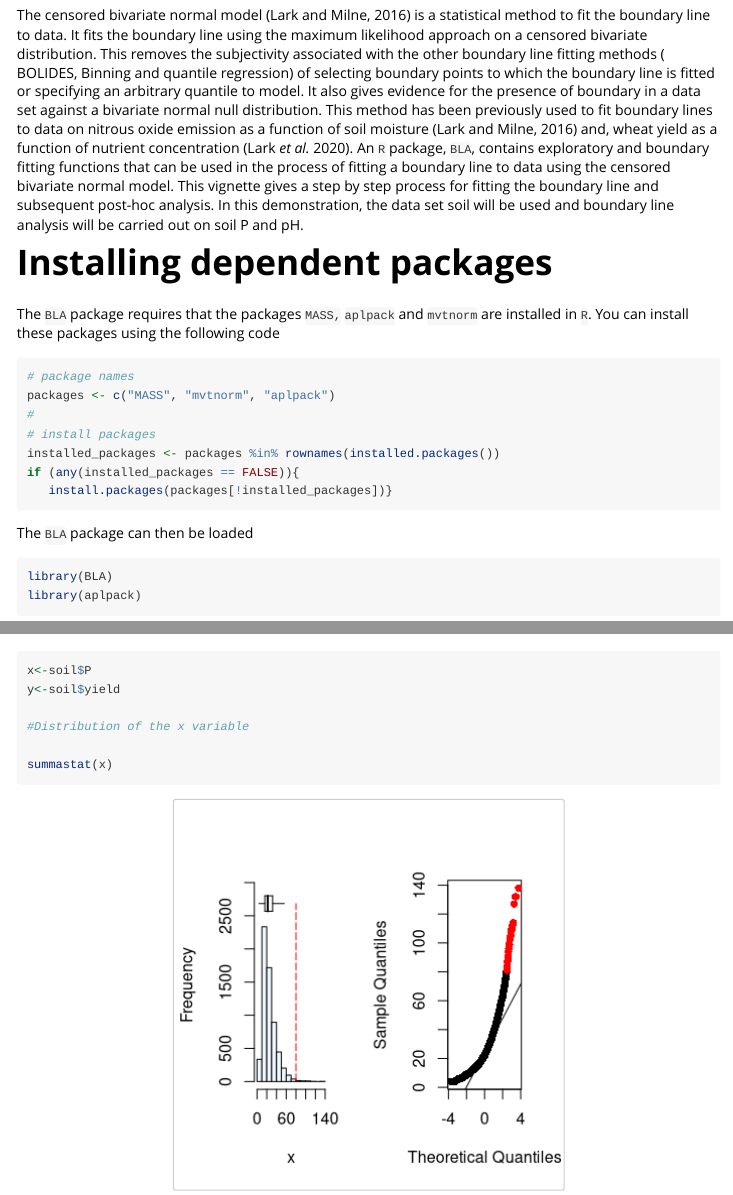
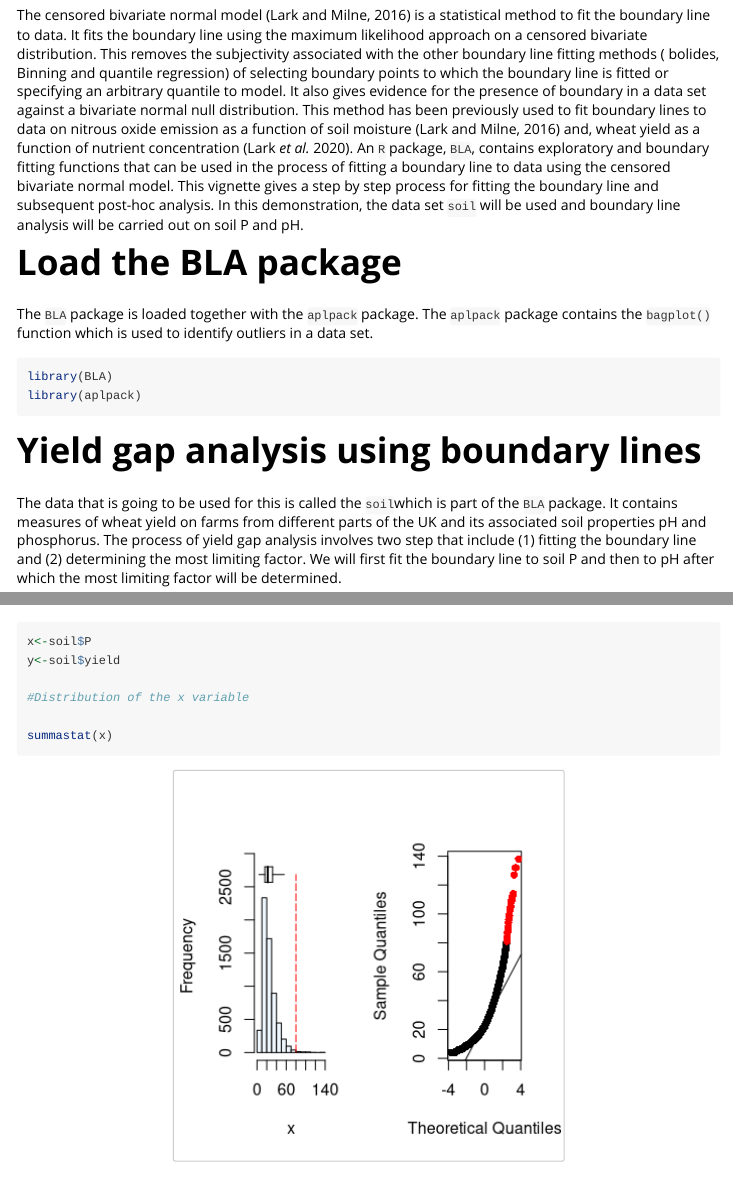
Before and after one commit to chawezimiti/BLA, an R Markdown document (vignettes/Censored_bivariate_normal_model.Rmd): the page in a window 1100 px wide, from 170 px down, and a second part further down, joined at a grey line. Rendered offline with R 4.5, knitr and Pandoc, with nearby package versions; some code elsewhere in the file could not run offline; long lines of code are wrapped.

Commit message:
The cbvn vignette and the readme have been edited so that the installation of dependent packages are in the readme file.

````diff
--- a/vignettes/Censored_bivariate_normal_model.Rmd
+++ b/vignettes/Censored_bivariate_normal_model.Rmd
@@ -16,24 +16,11 @@ knitr::opts_chunk$set(
 
 # Introduction
 
-The censored bivariate normal model (Lark and Milne, 2016) is a statistical method to fit the boundary line to data. It fits the boundary line using the maximum likelihood approach on a censored bivariate distribution. This removes the subjectivity associated with the other boundary line fitting methods ( BOLIDES, Binning and quantile regression) of selecting boundary points to which the boundary line is fitted or specifying an arbitrary quantile to model. It also gives evidence for the presence of boundary in a data set against a bivariate normal null distribution. This method has been previously used to fit boundary lines to data on nitrous oxide emission as a function of soil moisture (Lark and Milne, 2016) and, wheat yield as a function of nutrient concentration (Lark *et al.* 2020). An `R` package, `BLA`, contains exploratory and boundary fitting functions that can be used in the process of fitting a boundary line to data using the censored bivariate normal model. This vignette gives a step by step process for fitting the boundary line and subsequent post-hoc analysis. In this demonstration, the data set soil will be used and boundary line analysis will be carried out on soil P and pH.
+The censored bivariate normal model (Lark and Milne, 2016) is a statistical method to fit the boundary line to data. It fits the boundary line using the maximum likelihood approach on a censored bivariate distribution. This removes the subjectivity associated with the other boundary line fitting methods ( bolides, Binning and quantile regression) of selecting boundary points to which the boundary line is fitted or specifying an arbitrary quantile to model. It also gives evidence for the presence of boundary in a data set against a bivariate normal null distribution. This method has been previously used to fit boundary lines to data on nitrous oxide emission as a function of soil moisture (Lark and Milne, 2016) and, wheat yield as a function of nutrient concentration (Lark *et al.* 2020). An `R` package, `BLA`, contains exploratory and boundary fitting functions that can be used in the process of fitting a boundary line to data using the censored bivariate normal model. This vignette gives a step by step process for fitting the boundary line and subsequent post-hoc analysis. In this demonstration, the data set `soil` will be used and boundary line analysis will be carried out on soil P and pH.
 
-# Installing dependent packages
+# Load the BLA package
 
-The `BLA` package requires that the packages `MASS,` `aplpack` and `mvtnorm` are installed in `R`. You can install these packages using the following code
-
-```{r, eval=FALSE}
-# package names
-packages <- c("MASS", "mvtnorm", "aplpack")
-#
-# install packages
-installed_packages <- packages %in% rownames(installed.packages())
-if (any(installed_packages == FALSE)){
-   install.packages(packages[!installed_packages])}
-
-```
-
-The `BLA` package can then be loaded
+The `BLA` package is loaded together with the `aplpack` package. The `aplpack` package contains the `bagplot()` function which is used to identify outliers in a data set.
 
 ```{r setup}
 library(BLA)
````
Also changed, not shown: README.Rmd (+1 -1 lines), README.md.
